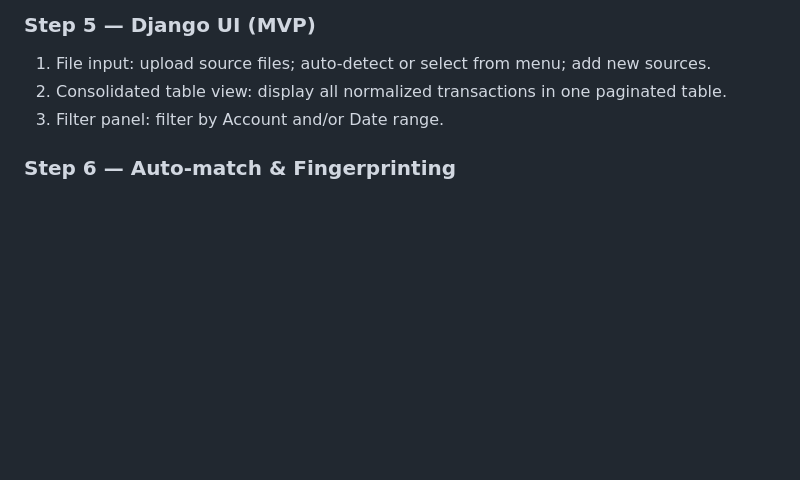
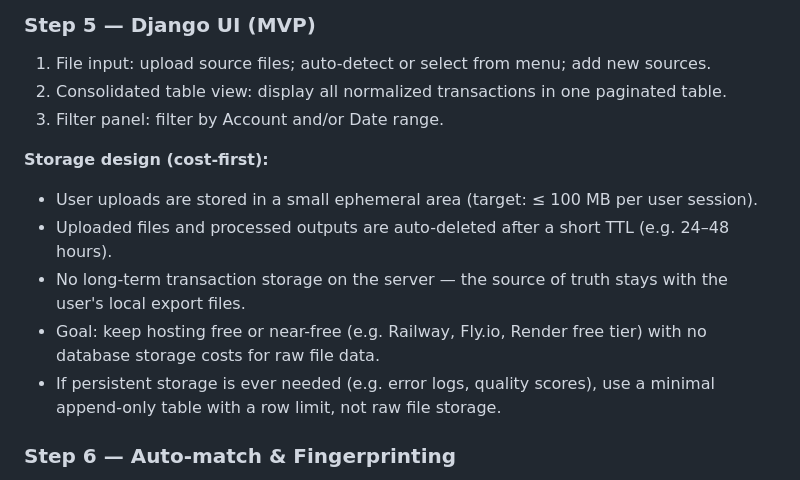
Before and after one commit to Shai2u/ynab-israel-consolidator, a Markdown page: README.md, the part around the change. Drawn GitHub-style; blank space fills up the shorter version.

Commit message:
docs: update README with storage design details for user uploads - Added a section outlining the cost-first storage design, emphasizing ephemeral storage, auto-deletion of uploads, and the absence of long-term transaction storage on the server to minimize hosting costs.

```diff
--- a/README.md
+++ b/README.md
@@ -112,6 +112,13 @@ Steps are ordered by dependency. All matching and scoring steps are fully determ
 2. Consolidated table view: display all normalized transactions in one paginated table.
 3. Filter panel: filter by Account and/or Date range.
 
+**Storage design (cost-first):**
+- User uploads are stored in a small ephemeral area (target: ≤ 100 MB per user session).
+- Uploaded files and processed outputs are auto-deleted after a short TTL (e.g. 24–48 hours).
+- No long-term transaction storage on the server — the source of truth stays with the user's local export files.
+- Goal: keep hosting free or near-free (e.g. Railway, Fly.io, Render free tier) with no database storage costs for raw file data.
+- If persistent storage is ever needed (e.g. error logs, quality scores), use a minimal append-only table with a row limit, not raw file storage.
+
 ### Step 6 — Auto-match & Fingerprinting
 - Generate a deterministic fingerprint per transaction (date + amount + payee hash).
 - Match source rows against YNAB register rows using fingerprint.
```
